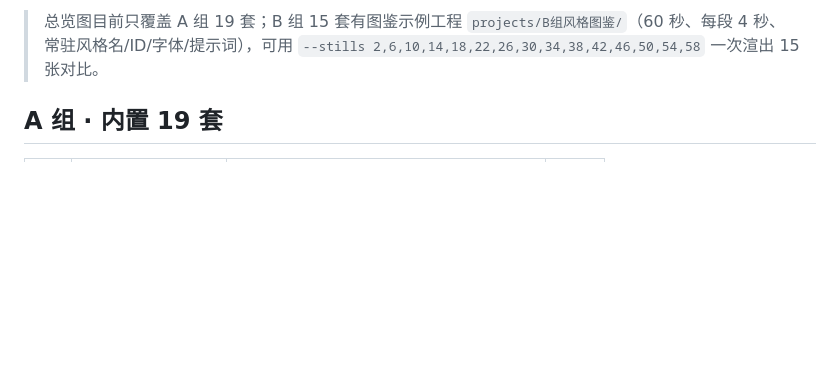
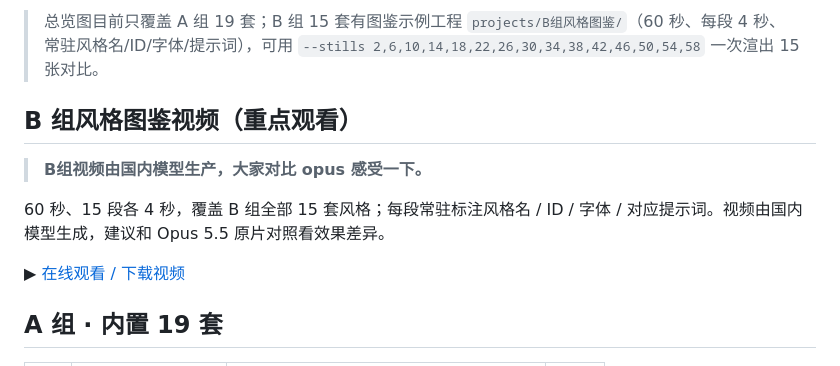
Before and after one commit to matthewdflee/videotypes, a Markdown page: README.md, the part around the change. Drawn GitHub-style; blank space fills up the shorter version.

Commit message:
docs: add prominent B-group video section with label and link

```diff
--- a/README.md
+++ b/README.md
@@ -12,6 +12,14 @@
 ![34 套风格的画面预览](references/风格总览.png)
 
 > 总览图目前只覆盖 A 组 19 套；B 组 15 套有图鉴示例工程 `projects/B组风格图鉴/`（60 秒、每段 4 秒、常驻风格名/ID/字体/提示词），可用 `--stills 2,6,10,14,18,22,26,30,34,38,42,46,50,54,58` 一次渲出 15 张对比。
+
+## B 组风格图鉴视频（重点观看）
+
+> **B组视频由国内模型生产，大家对比 opus 感受一下。**
+
+60 秒、15 段各 4 秒，覆盖 B 组全部 15 套风格；每段常驻标注风格名 / ID / 字体 / 对应提示词。视频由国内模型生成，建议和 Opus 5.5 原片对照看效果差异。
+
+▶ [在线观看 / 下载视频](https://github.com/matthewdflee/videotypes/releases/tag/b-group-demo-v1)
 
 ## A 组 · 内置 19 套
 
```
